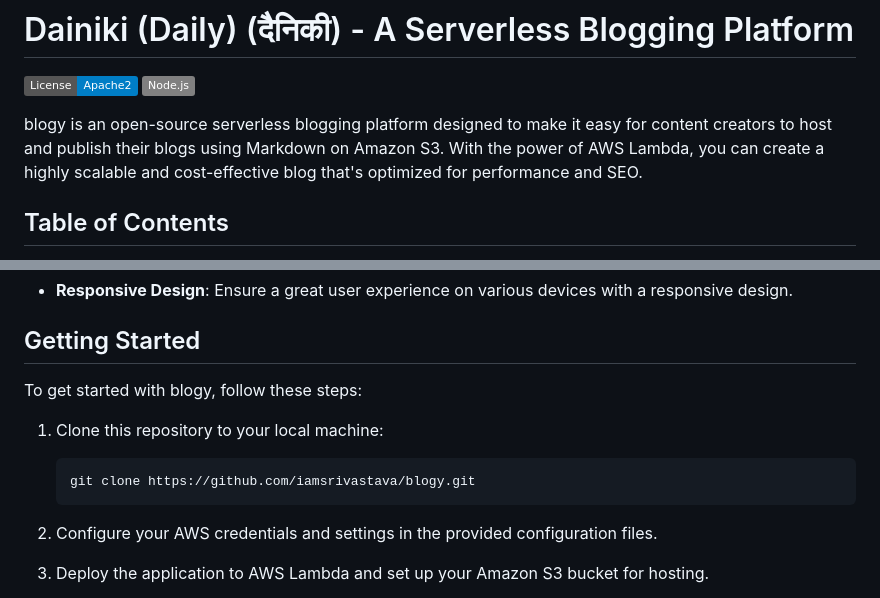
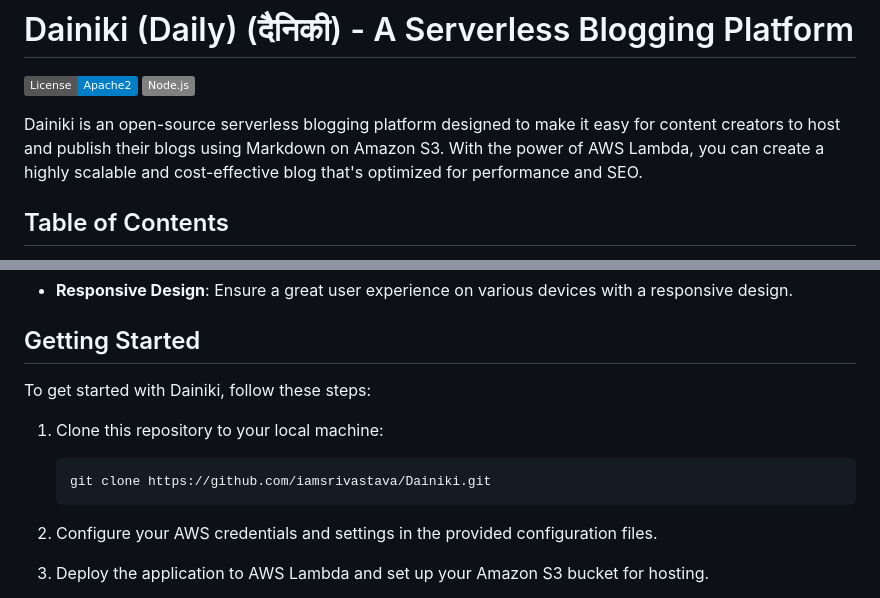
Before and after one commit to iamsrivastava/aws-lambda-blog-markdown, a Markdown page: README.md, 2 parts joined by grey strips. GitHub-like rendering; badges without logos.

````diff
--- a/README.md
+++ b/README.md
@@ -3,7 +3,7 @@
 [![License][License-Image]][License-Url] [![Node](https://img.shields.io/badge/-Node.js-808080?logo=node.js&colorA=404040&logoColor=66cc33)](https://www.npmjs.com/package/preferred-node-version)
 
 
-blogy is an open-source serverless blogging platform designed to make it easy for content creators to host and publish their blogs using Markdown on Amazon S3. With the power of AWS Lambda, you can create a highly scalable and cost-effective blog that's optimized for performance and SEO.
+Dainiki is an open-source serverless blogging platform designed to make it easy for content creators to host and publish their blogs using Markdown on Amazon S3. With the power of AWS Lambda, you can create a highly scalable and cost-effective blog that's optimized for performance and SEO.
 
 [License-Url]: https://www.apache.org/licenses/LICENSE-2.0
 [License-Image]: https://img.shields.io/badge/License-Apache2-blue.svg
@@ -33,12 +33,12 @@ blogy is an open-source serverless blogging platform designed to make it easy fo
 
 ## Getting Started
 
-To get started with blogy, follow these steps:
+To get started with Dainiki, follow these steps:
 
 1. Clone this repository to your local machine:
 
    ```bash
-   git clone https://github.com/iamsrivastava/blogy.git
+   git clone https://github.com/iamsrivastava/Dainiki.git
 2. Configure your AWS credentials and settings in the provided configuration files.
 
 3. Deploy the application to AWS Lambda and set up your Amazon S3 bucket for hosting.
````
